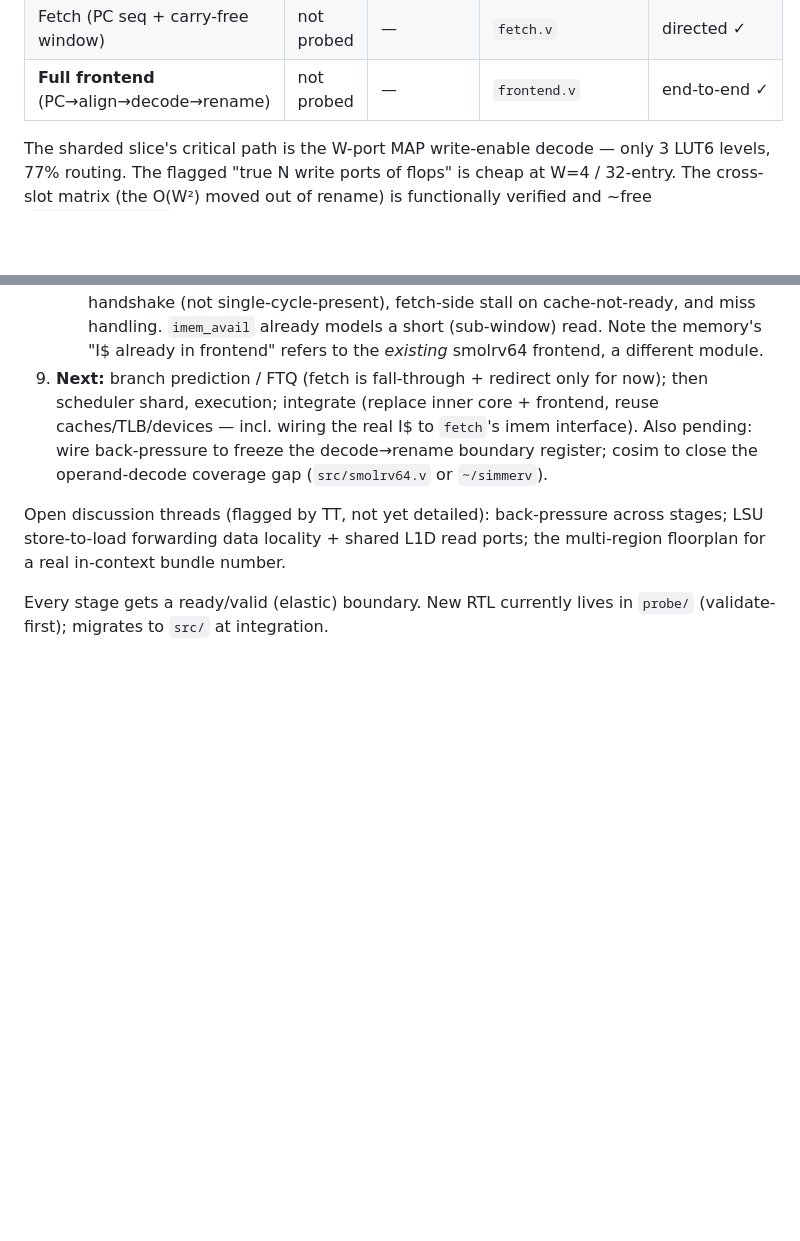
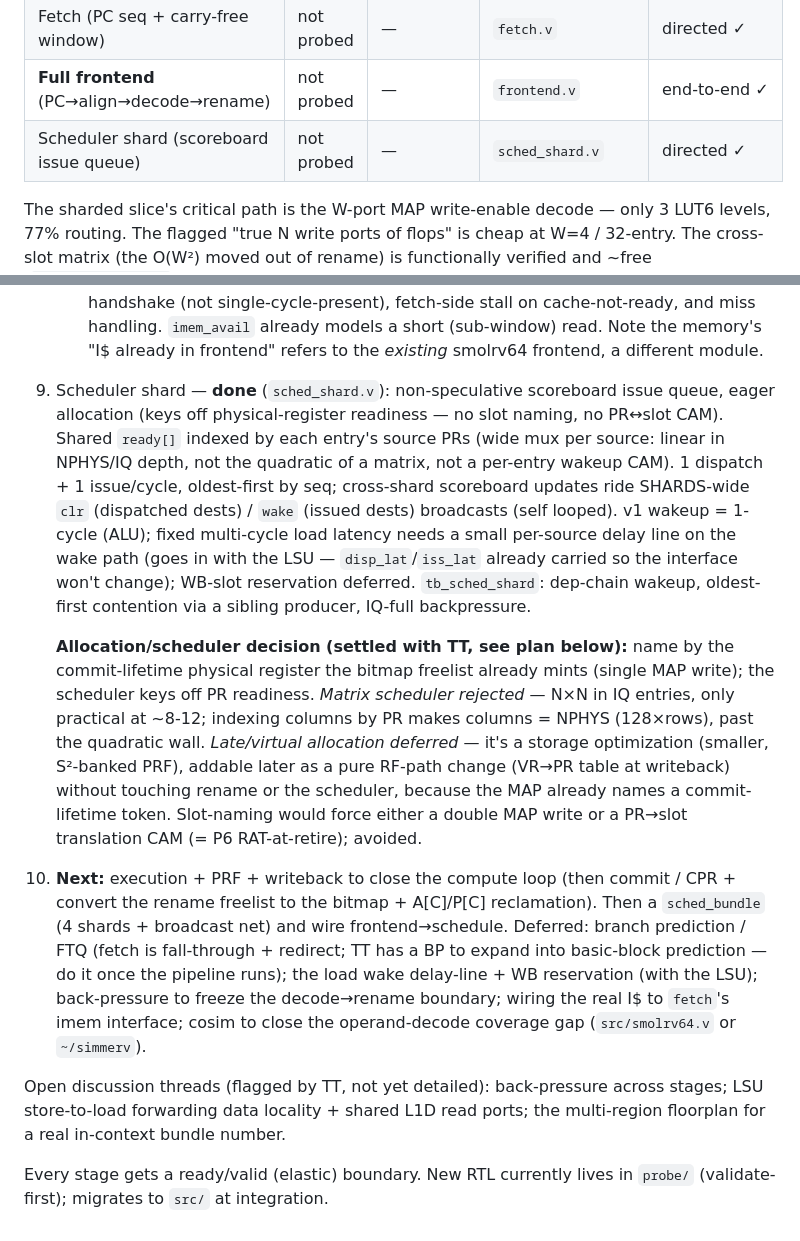
Before and after one commit to tommythorn/smolrv64, a Markdown page: docs/sharded-ooo-plan.md, 2 parts joined by grey strips. GitHub-like rendering; blank space fills up the shorter version.

Commit message:
docs: scheduler shard done; record eager-alloc/scoreduler decision

```diff
--- a/docs/sharded-ooo-plan.md
+++ b/docs/sharded-ooo-plan.md
@@ -344,6 +344,7 @@ slot 3 youngest — so `SLOT(j)` requires `j < i` and last-writer = highest inde
 | Fetch-window aligner (RVC/32b carve) | not probed | — | `aligner.v` | directed ✓ |
 | Fetch (PC seq + carry-free window) | not probed | — | `fetch.v` | directed ✓ |
 | **Full frontend** (PC→align→decode→rename) | not probed | — | `frontend.v` | end-to-end ✓ |
+| Scheduler shard (scoreboard issue queue) | not probed | — | `sched_shard.v` | directed ✓ |
 
 The sharded slice's critical path is the W-port MAP write-enable decode — only 3
 LUT6 levels, 77% routing. The flagged "true N write ports of flops" is cheap at
@@ -418,12 +419,37 @@ Note: the old slice/monolithic Fmax were at the 32-entry MAP / 64-phys geometry;
      fetch-side stall on cache-not-ready, and miss handling. `imem_avail` already
      models a short (sub-window) read. Note the memory's "I$ already in frontend"
      refers to the *existing* smolrv64 frontend, a different module.
-9. **Next:** branch prediction / FTQ (fetch is fall-through + redirect only for
-   now); then scheduler shard, execution; integrate (replace inner core +
-   frontend, reuse caches/TLB/devices — incl. wiring the real I$ to `fetch`'s
-   imem interface). Also pending: wire back-pressure to freeze the decode→rename
-   boundary register; cosim to close the operand-decode coverage gap
-   (`src/smolrv64.v` or `~/simmerv`).
+9. Scheduler shard — **done** (`sched_shard.v`): non-speculative scoreboard issue
+   queue, eager allocation (keys off physical-register readiness — no slot naming,
+   no PR↔slot CAM). Shared `ready[]` indexed by each entry's source PRs (wide mux
+   per source: linear in NPHYS/IQ depth, not the quadratic of a matrix, not a
+   per-entry wakeup CAM). 1 dispatch + 1 issue/cycle, oldest-first by seq;
+   cross-shard scoreboard updates ride SHARDS-wide `clr` (dispatched dests) /
+   `wake` (issued dests) broadcasts (self looped). v1 wakeup = 1-cycle (ALU);
+   fixed multi-cycle load latency needs a small per-source delay line on the wake
+   path (goes in with the LSU — `disp_lat`/`iss_lat` already carried so the
+   interface won't change); WB-slot reservation deferred. `tb_sched_shard`:
+   dep-chain wakeup, oldest-first contention via a sibling producer, IQ-full
+   backpressure.
+
+   **Allocation/scheduler decision (settled with TT, see plan below):** name by the
+   commit-lifetime physical register the bitmap freelist already mints (single MAP
+   write); the scheduler keys off PR readiness. *Matrix scheduler rejected* — N×N
+   in IQ entries, only practical at ~8-12; indexing columns by PR makes columns =
+   NPHYS (128×rows), past the quadratic wall. *Late/virtual allocation deferred* —
+   it's a storage optimization (smaller, S²-banked PRF), addable later as a
+   pure RF-path change (VR→PR table at writeback) without touching rename or the
+   scheduler, because the MAP already names a commit-lifetime token. Slot-naming
+   would force either a double MAP write or a PR→slot translation CAM (= P6
+   RAT-at-retire); avoided.
+10. **Next:** execution + PRF + writeback to close the compute loop (then commit /
+    CPR + convert the rename freelist to the bitmap + A[C]/P[C] reclamation).
+    Then a `sched_bundle` (4 shards + broadcast net) and wire frontend→schedule.
+    Deferred: branch prediction / FTQ (fetch is fall-through + redirect; TT has a
+    BP to expand into basic-block prediction — do it once the pipeline runs); the
+    load wake delay-line + WB reservation (with the LSU); back-pressure to freeze
+    the decode→rename boundary; wiring the real I$ to `fetch`'s imem interface;
+    cosim to close the operand-decode coverage gap (`src/smolrv64.v` or `~/simmerv`).
 
 Open discussion threads (flagged by TT, not yet detailed): back-pressure across
 stages; LSU store-to-load forwarding data locality + shared L1D read ports; the
```
